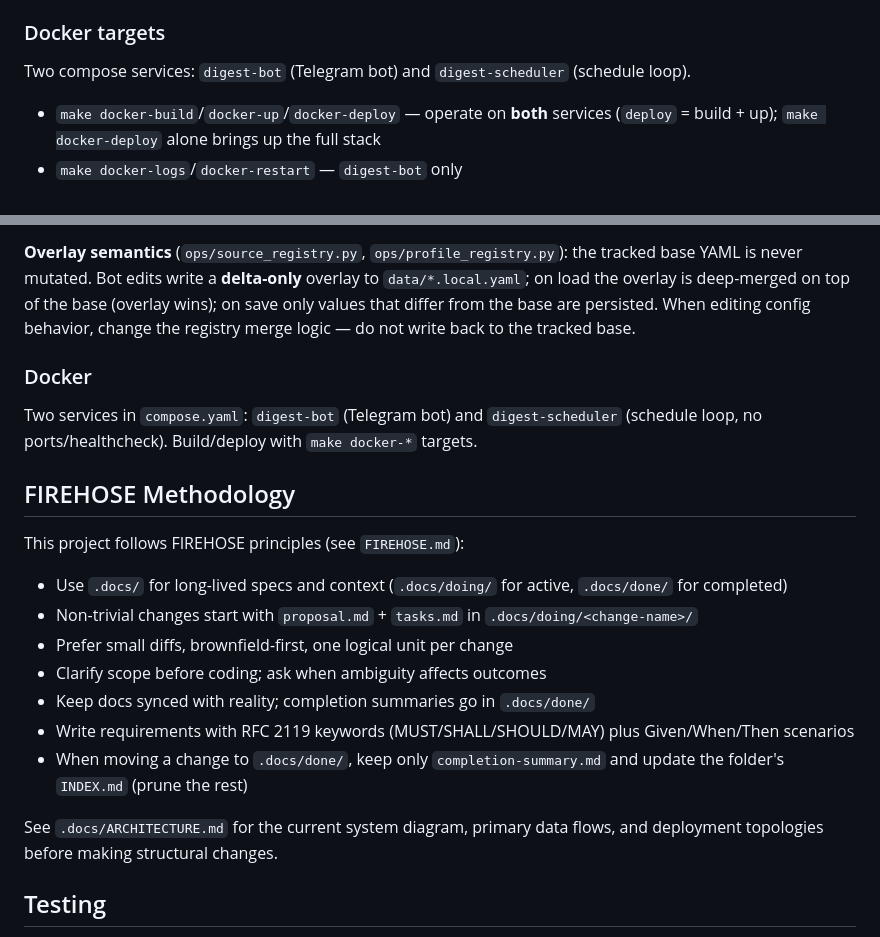
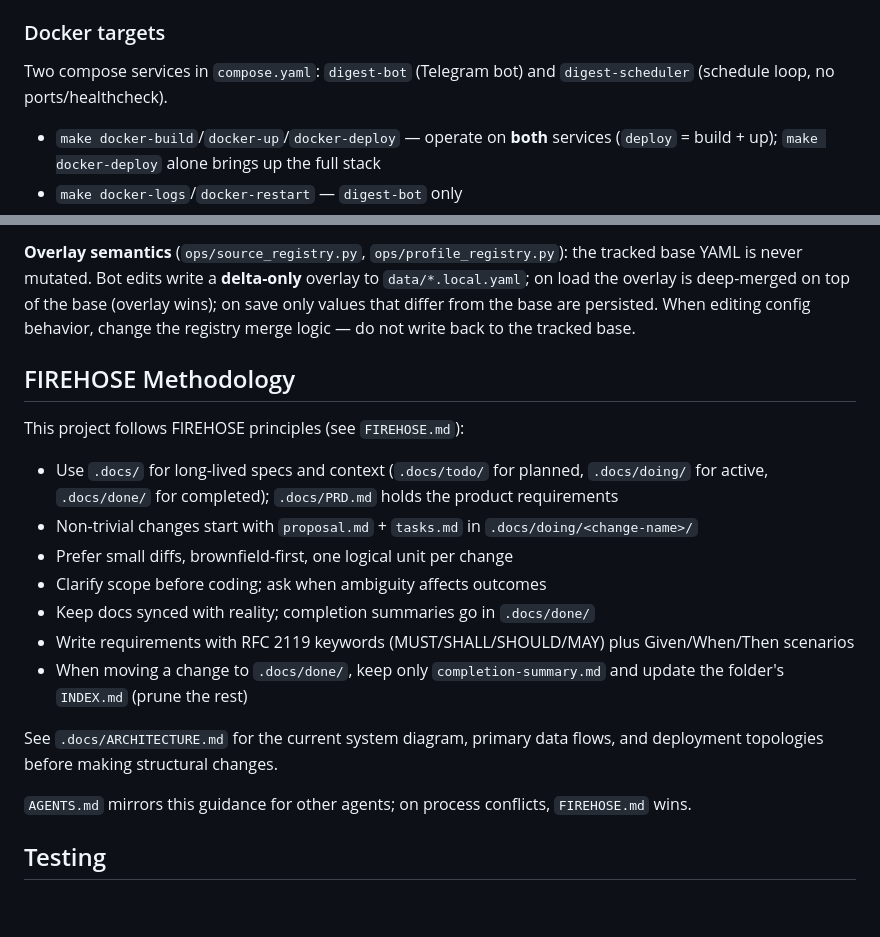
Before and after one commit to DCCA/vyno, a Markdown page: CLAUDE.md, 2 parts joined by grey strips. GitHub-like rendering; blank space fills up the shorter version.

Commit message:
docs: dedupe Docker section in CLAUDE.md, note .docs/todo and AGENTS.md precedence

```diff
--- a/CLAUDE.md
+++ b/CLAUDE.md
@@ -49,7 +49,7 @@ Ruff is the linter (config in `pyproject.toml`: `target-version = "py311"`, rule
 
 ### Docker targets
 
-Two compose services: `digest-bot` (Telegram bot) and `digest-scheduler` (schedule loop).
+Two compose services in `compose.yaml`: `digest-bot` (Telegram bot) and `digest-scheduler` (schedule loop, no ports/healthcheck).
 
 - `make docker-build`/`docker-up`/`docker-deploy` — operate on **both** services (`deploy` = build + up); `make docker-deploy` alone brings up the full stack
 - `make docker-logs`/`docker-restart` — `digest-bot` only
@@ -87,15 +87,11 @@ Pipeline flow: **Ingest → Normalize → Dedupe → Score → Select → Delive
 
 **Overlay semantics** (`ops/source_registry.py`, `ops/profile_registry.py`): the tracked base YAML is never mutated. Bot edits write a **delta-only** overlay to `data/*.local.yaml`; on load the overlay is deep-merged on top of the base (overlay wins); on save only values that differ from the base are persisted. When editing config behavior, change the registry merge logic — do not write back to the tracked base.
 
-### Docker
-
-Two services in `compose.yaml`: `digest-bot` (Telegram bot) and `digest-scheduler` (schedule loop, no ports/healthcheck). Build/deploy with `make docker-*` targets.
-
 ## FIREHOSE Methodology
 
 This project follows FIREHOSE principles (see `FIREHOSE.md`):
 
-- Use `.docs/` for long-lived specs and context (`.docs/doing/` for active, `.docs/done/` for completed)
+- Use `.docs/` for long-lived specs and context (`.docs/todo/` for planned, `.docs/doing/` for active, `.docs/done/` for completed); `.docs/PRD.md` holds the product requirements
 - Non-trivial changes start with `proposal.md` + `tasks.md` in `.docs/doing/<change-name>/`
 - Prefer small diffs, brownfield-first, one logical unit per change
 - Clarify scope before coding; ask when ambiguity affects outcomes
@@ -104,6 +100,8 @@ This project follows FIREHOSE principles (see `FIREHOSE.md`):
 - When moving a change to `.docs/done/`, keep only `completion-summary.md` and update the folder's `INDEX.md` (prune the rest)
 
 See `.docs/ARCHITECTURE.md` for the current system diagram, primary data flows, and deployment topologies before making structural changes.
+
+`AGENTS.md` mirrors this guidance for other agents; on process conflicts, `FIREHOSE.md` wins.
 
 ## Testing
 
```
